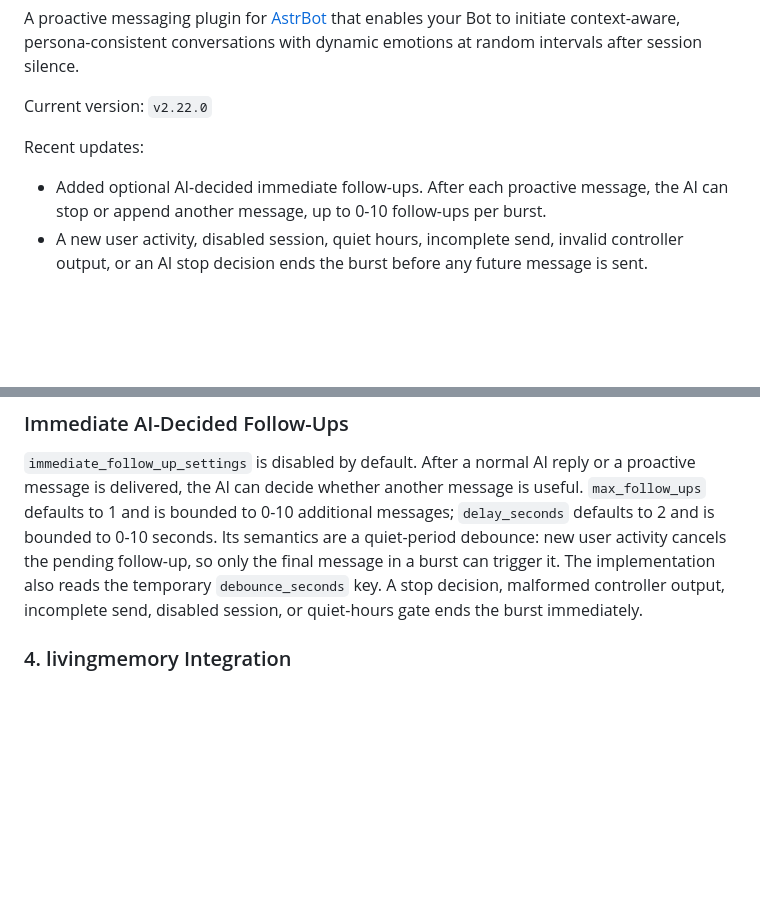
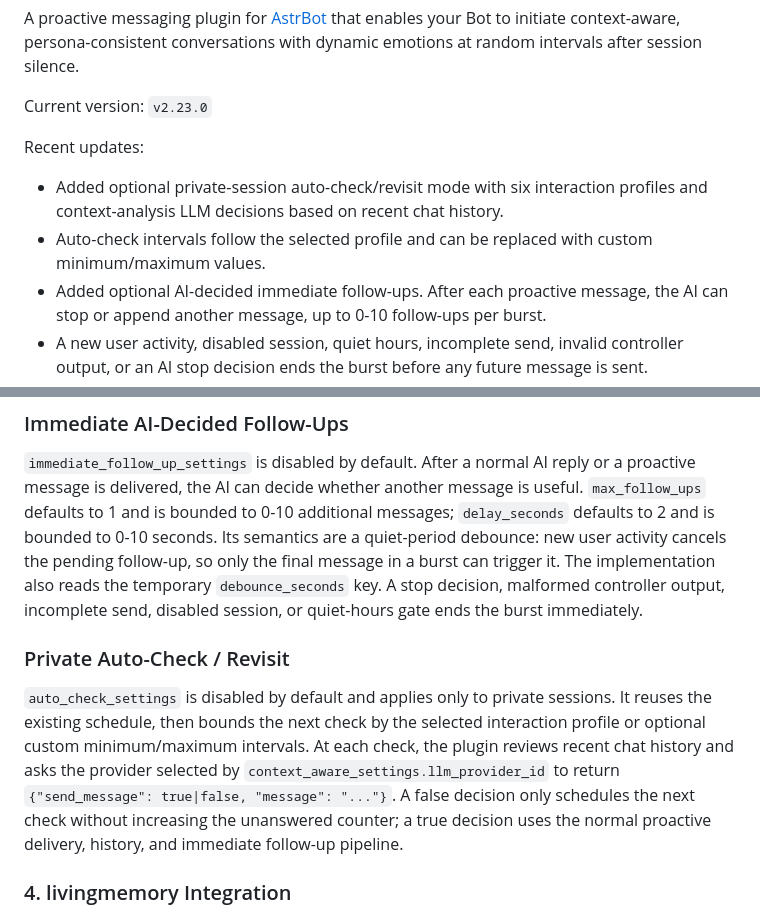
Before and after one commit to 911218sky/astrbot_plugin_proactive_chat, a Markdown page: README_EN.md, 2 parts joined by grey strips. Rendered like a GitHub page; blank space fills up the shorter version.

```diff
--- a/README_EN.md
+++ b/README_EN.md
@@ -23,10 +23,12 @@
 
 A proactive messaging plugin for [AstrBot](https://github.com/AstrBotDevs/AstrBot) that enables your Bot to initiate context-aware, persona-consistent conversations with dynamic emotions at random intervals after session silence.
 
-Current version: `v2.22.0`
+Current version: `v2.23.0`
 
 Recent updates:
 
+- Added optional private-session auto-check/revisit mode with six interaction profiles and context-analysis LLM decisions based on recent chat history.
+- Auto-check intervals follow the selected profile and can be replaced with custom minimum/maximum values.
 - Added optional AI-decided immediate follow-ups. After each proactive message, the AI can stop or append another message, up to 0-10 follow-ups per burst.
 - A new user activity, disabled session, quiet hours, incomplete send, invalid controller output, or an AI stop decision ends the burst before any future message is sent.
 - Added a plugin-owned SQLite state store, `proactive_state.db`, for the latest task/session state.
@@ -113,6 +115,10 @@ Added `schedule_rules` (`template_list` type) to all `schedule_settings`, enabli
 ### Immediate AI-Decided Follow-Ups
 
 `immediate_follow_up_settings` is disabled by default. After a normal AI reply or a proactive message is delivered, the AI can decide whether another message is useful. `max_follow_ups` defaults to 1 and is bounded to 0-10 additional messages; `delay_seconds` defaults to 2 and is bounded to 0-10 seconds. Its semantics are a quiet-period debounce: new user activity cancels the pending follow-up, so only the final message in a burst can trigger it. The implementation also reads the temporary `debounce_seconds` key. A stop decision, malformed controller output, incomplete send, disabled session, or quiet-hours gate ends the burst immediately.
+
+### Private Auto-Check / Revisit
+
+`auto_check_settings` is disabled by default and applies only to private sessions. It reuses the existing schedule, then bounds the next check by the selected interaction profile or optional custom minimum/maximum intervals. At each check, the plugin reviews recent chat history and asks the provider selected by `context_aware_settings.llm_provider_id` to return `{"send_message": true|false, "message": "..."}`. A false decision only schedules the next check without increasing the unanswered counter; a true decision uses the normal proactive delivery, history, and immediate follow-up pipeline.
 
 ### 4. livingmemory Integration
 
```
Also changed, not shown: README_JP.md (+7 -1 lines).
